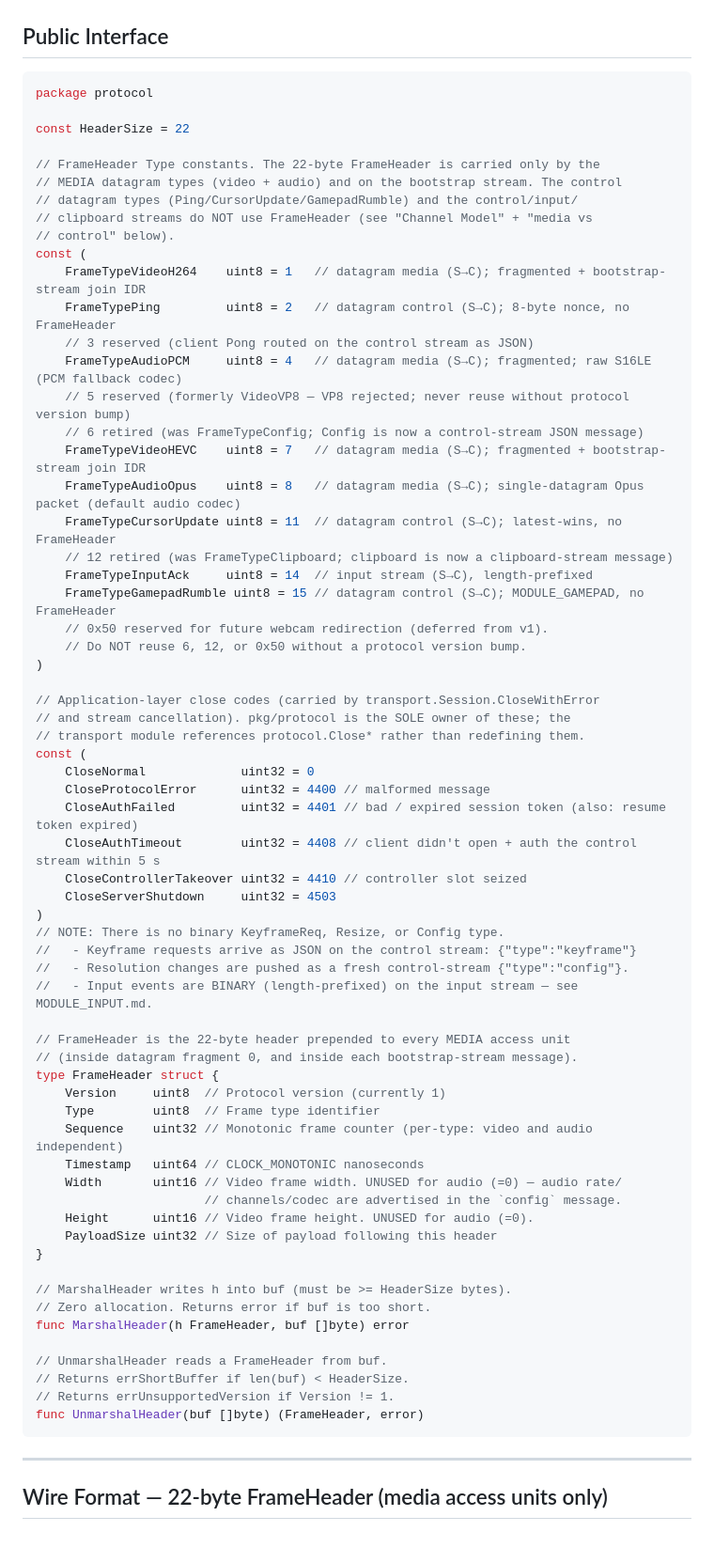
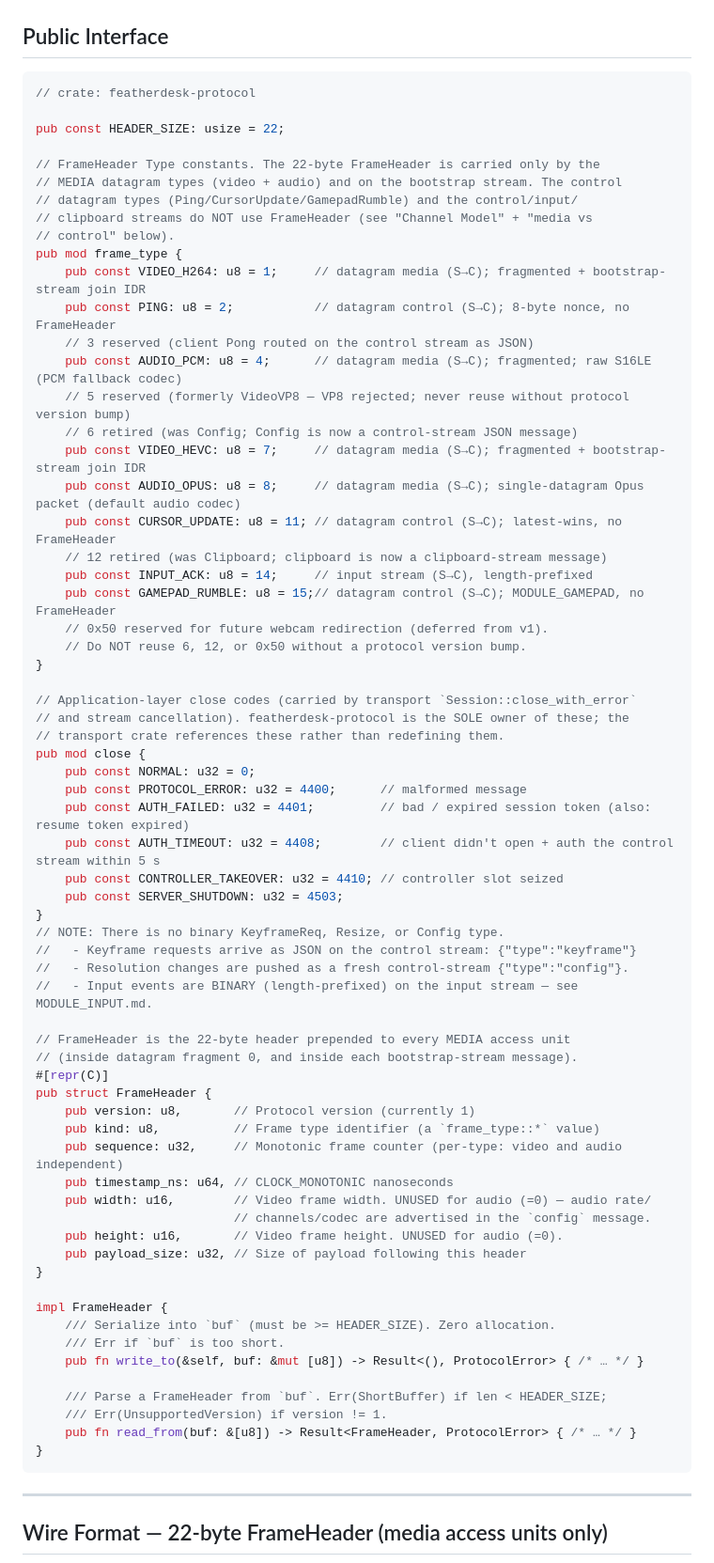
Before and after one commit to asymysh/featherdesk, a Markdown page: specs/core/MODULE_PROTOCOL.md, the part around one of its changes. Shown at 94% size. Rendered like a GitHub page; blank space fills up the shorter version.

Commit message:
wip(rust): convert MODULE_PROTOCOL to Rust (frame-type/close consts, FrameHeader, ConfigPayload serde, CursorUpdate)

````diff
--- a/specs/core/MODULE_PROTOCOL.md
+++ b/specs/core/MODULE_PROTOCOL.md
@@ -18,44 +18,44 @@ read together.
 
 ## Public Interface
 
-```go
-package protocol
+```rust
+// crate: featherdesk-protocol
 
-const HeaderSize = 22
+pub const HEADER_SIZE: usize = 22;
 
 // FrameHeader Type constants. The 22-byte FrameHeader is carried only by the
 // MEDIA datagram types (video + audio) and on the bootstrap stream. The control
 // datagram types (Ping/CursorUpdate/GamepadRumble) and the control/input/
 // clipboard streams do NOT use FrameHeader (see "Channel Model" + "media vs
 // control" below).
-const (
-    FrameTypeVideoH264    uint8 = 1   // datagram media (S→C); fragmented + bootstrap-stream join IDR
-    FrameTypePing         uint8 = 2   // datagram control (S→C); 8-byte nonce, no FrameHeader
+pub mod frame_type {
+    pub const VIDEO_H264: u8 = 1;     // datagram media (S→C); fragmented + bootstrap-stream join IDR
+    pub const PING: u8 = 2;           // datagram control (S→C); 8-byte nonce, no FrameHeader
     // 3 reserved (client Pong routed on the control stream as JSON)
-    FrameTypeAudioPCM     uint8 = 4   // datagram media (S→C); fragmented; raw S16LE (PCM fallback codec)
+    pub const AUDIO_PCM: u8 = 4;      // datagram media (S→C); fragmented; raw S16LE (PCM fallback codec)
     // 5 reserved (formerly VideoVP8 — VP8 rejected; never reuse without protocol version bump)
-    // 6 retired (was FrameTypeConfig; Config is now a control-stream JSON message)
-    FrameTypeVideoHEVC    uint8 = 7   // datagram media (S→C); fragmented + bootstrap-stream join IDR
-    FrameTypeAudioOpus    uint8 = 8   // datagram media (S→C); single-datagram Opus packet (default audio codec)
-    FrameTypeCursorUpdate uint8 = 11  // datagram control (S→C); latest-wins, no FrameHeader
-    // 12 retired (was FrameTypeClipboard; clipboard is now a clipboard-stream message)
-    FrameTypeInputAck     uint8 = 14  // input stream (S→C), length-prefixed
-    FrameTypeGamepadRumble uint8 = 15 // datagram control (S→C); MODULE_GAMEPAD, no FrameHeader
+    // 6 retired (was Config; Config is now a control-stream JSON message)
+    pub const VIDEO_HEVC: u8 = 7;     // datagram media (S→C); fragmented + bootstrap-stream join IDR
+    pub const AUDIO_OPUS: u8 = 8;     // datagram media (S→C); single-datagram Opus packet (default audio codec)
+    pub const CURSOR_UPDATE: u8 = 11; // datagram control (S→C); latest-wins, no FrameHeader
+    // 12 retired (was Clipboard; clipboard is now a clipboard-stream message)
+    pub const INPUT_ACK: u8 = 14;     // input stream (S→C), length-prefixed
+    pub const GAMEPAD_RUMBLE: u8 = 15;// datagram control (S→C); MODULE_GAMEPAD, no FrameHeader
     // 0x50 reserved for future webcam redirection (deferred from v1).
     // Do NOT reuse 6, 12, or 0x50 without a protocol version bump.
-)
+}
 
-// Application-layer close codes (carried by transport.Session.CloseWithError
-// and stream cancellation). pkg/protocol is the SOLE owner of these; the
-// transport module references protocol.Close* rather than redefining them.
-const (
-    CloseNormal             uint32 = 0
-    CloseProtocolError      uint32 = 4400 // malformed message
-    CloseAuthFailed         uint32 = 4401 // bad / expired session token (also: resume token expired)
-    CloseAuthTimeout        uint32 = 4408 // client didn't open + auth the control stream within 5 s
-    CloseControllerTakeover uint32 = 4410 // controller slot seized
-    CloseServerShutdown     uint32 = 4503
-)
+// Application-layer close codes (carried by transport `Session::close_with_error`
+// and stream cancellation). featherdesk-protocol is the SOLE owner of these; the
+// transport crate references these rather than redefining them.
+pub mod close {
+    pub const NORMAL: u32 = 0;
+    pub const PROTOCOL_ERROR: u32 = 4400;      // malformed message
+    pub const AUTH_FAILED: u32 = 4401;         // bad / expired session token (also: resume token expired)
+    pub const AUTH_TIMEOUT: u32 = 4408;        // client didn't open + auth the control stream within 5 s
+    pub const CONTROLLER_TAKEOVER: u32 = 4410; // controller slot seized
+    pub const SERVER_SHUTDOWN: u32 = 4503;
+}
 // NOTE: There is no binary KeyframeReq, Resize, or Config type.
 //   - Keyframe requests arrive as JSON on the control stream: {"type":"keyframe"}
 //   - Resolution changes are pushed as a fresh control-stream {"type":"config"}.
@@ -63,25 +63,27 @@ const (
 
 // FrameHeader is the 22-byte header prepended to every MEDIA access unit
 // (inside datagram fragment 0, and inside each bootstrap-stream message).
-type FrameHeader struct {
-    Version     uint8  // Protocol version (currently 1)
-    Type        uint8  // Frame type identifier
-    Sequence    uint32 // Monotonic frame counter (per-type: video and audio independent)
-    Timestamp   uint64 // CLOCK_MONOTONIC nanoseconds
-    Width       uint16 // Video frame width. UNUSED for audio (=0) — audio rate/
-                       // channels/codec are advertised in the `config` message.
-    Height      uint16 // Video frame height. UNUSED for audio (=0).
-    PayloadSize uint32 // Size of payload following this header
+#[repr(C)]
+pub struct FrameHeader {
+    pub version: u8,       // Protocol version (currently 1)
+    pub kind: u8,          // Frame type identifier (a `frame_type::*` value)
+    pub sequence: u32,     // Monotonic frame counter (per-type: video and audio independent)
+    pub timestamp_ns: u64, // CLOCK_MONOTONIC nanoseconds
+    pub width: u16,        // Video frame width. UNUSED for audio (=0) — audio rate/
+                           // channels/codec are advertised in the `config` message.
+    pub height: u16,       // Video frame height. UNUSED for audio (=0).
+    pub payload_size: u32, // Size of payload following this header
 }
 
-// MarshalHeader writes h into buf (must be >= HeaderSize bytes).
-// Zero allocation. Returns error if buf is too short.
-func MarshalHeader(h FrameHeader, buf []byte) error
+impl FrameHeader {
+    /// Serialize into `buf` (must be >= HEADER_SIZE). Zero allocation.
+    /// Err if `buf` is too short.
+    pub fn write_to(&self, buf: &mut [u8]) -> Result<(), ProtocolError> { /* … */ }
 
-// UnmarshalHeader reads a FrameHeader from buf.
-// Returns errShortBuffer if len(buf) < HeaderSize.
-// Returns errUnsupportedVersion if Version != 1.
-func UnmarshalHeader(buf []byte) (FrameHeader, error)
+    /// Parse a FrameHeader from `buf`. Err(ShortBuffer) if len < HEADER_SIZE;
+    /// Err(UnsupportedVersion) if version != 1.
+    pub fn read_from(buf: &[u8]) -> Result<FrameHeader, ProtocolError> { /* … */ }
+}
 ```
 
 ---
````
Also changed, not shown: other parts of specs/core/MODULE_PROTOCOL.md (+34 -30 lines).
